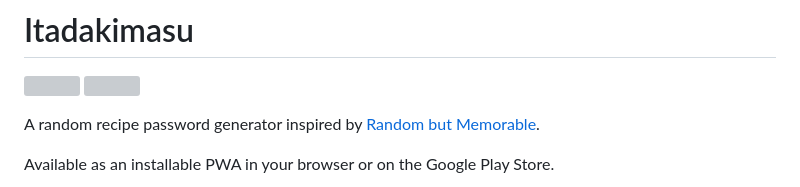
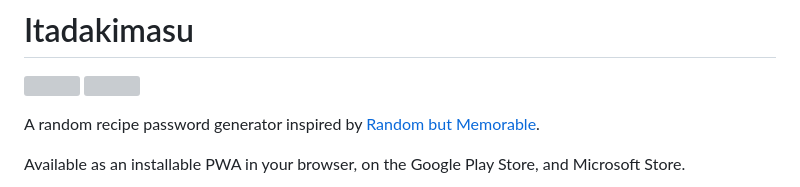
Before and after one commit to AnalogCyan/itadakimasu, a Markdown page: README.md, the part around the change printed below. Rendered like a GitHub page; grey boxes are pictures that could not be loaded.

Commit message:
Added MS Store link

```diff
--- a/README.md
+++ b/README.md
@@ -5,5 +5,5 @@
 
 A random recipe password generator inspired by [Random but Memorable](https://randombutmemorable.simplecast.com/episodes/nice-security-hollywood-terror-VPL7w0_R).
 
-Available as an installable PWA in your browser or on the Google Play Store.
+Available as an installable PWA in your browser, on the Google Play Store, and Microsoft Store.
 
```
Also changed, not shown: other parts of README.md (+1 -3 lines), Assets/microsoft-store-badge.png (added).
